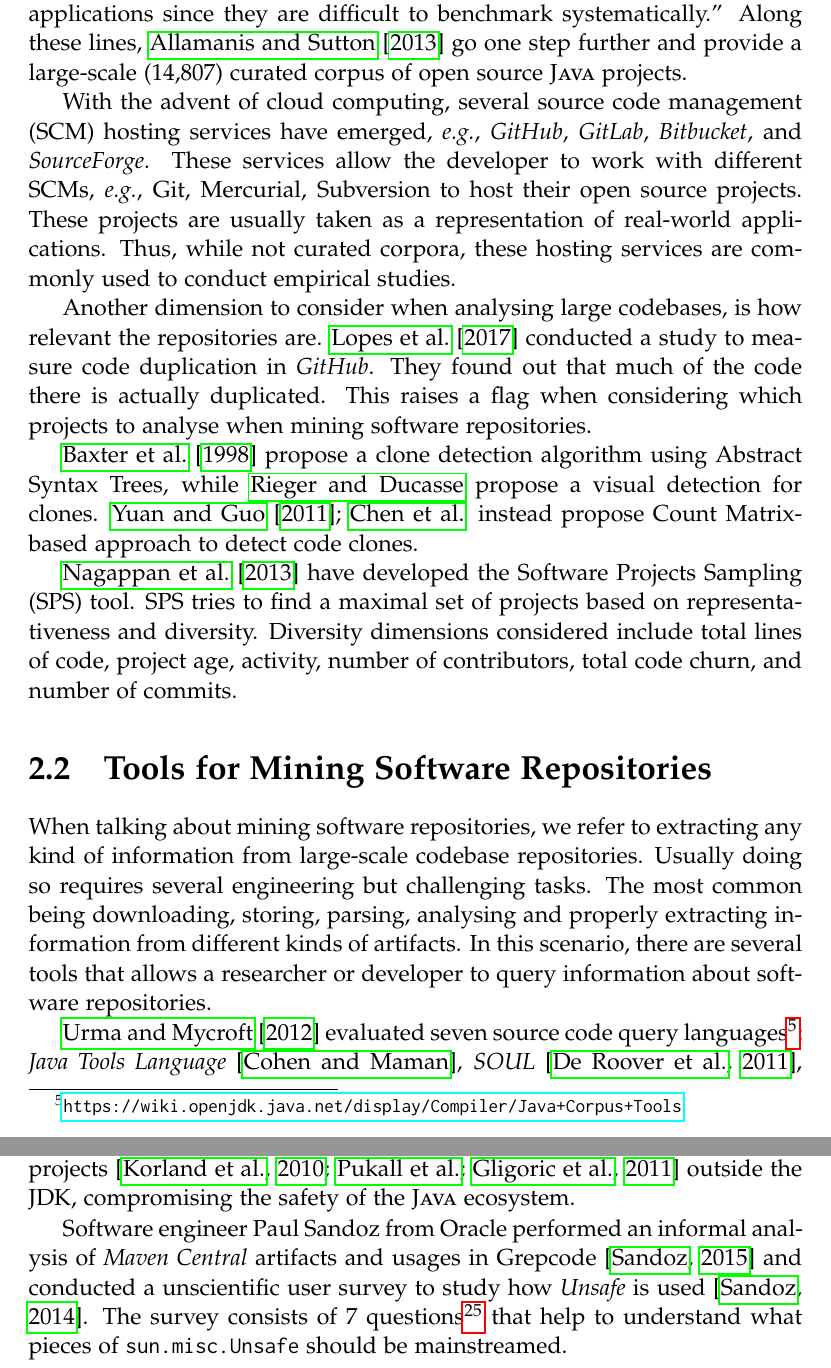
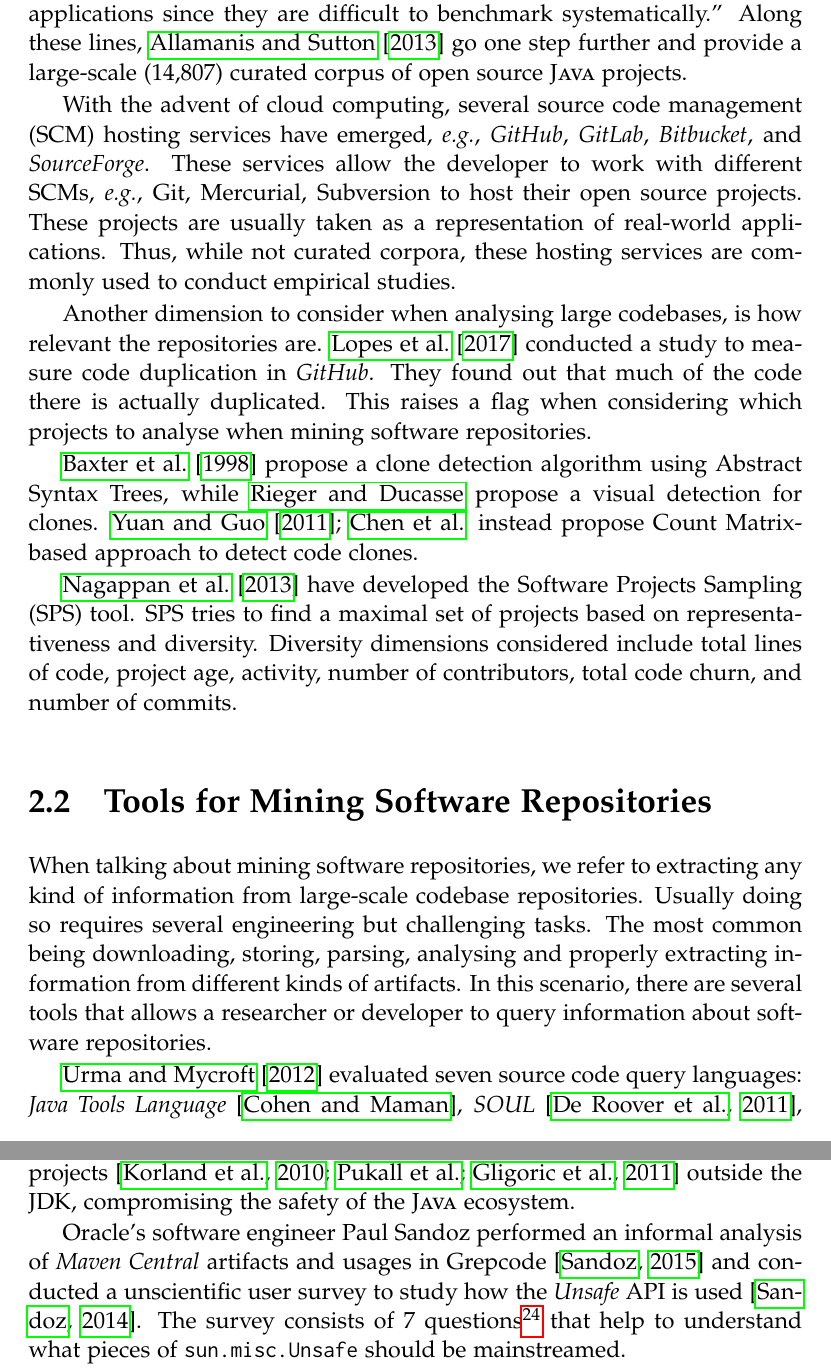
Before and after one commit to acuarica/phd-thesis, a LaTeX thesis (phd-thesis.tex, which reads cha-literaturereview.tex): two parts of pages 31 and 36 of 201, joined at a grey line, cut so that both start at the same text. Compiled offline with pdfLaTeX.

Commit message:
Formatting.

```diff
--- a/cha-literaturereview.tex
+++ b/cha-literaturereview.tex
@@ -121,9 +121,9 @@ The most common being downloading, storing, parsing, analysing and
 properly extracting information from different kinds of artifacts.
 In this scenario, there are several tools that allows a researcher or developer to query information about software repositories.
 
+%\urlnote{https://wiki.openjdk.java.net/display/Compiler/Java+Corpus+Tools}
 \cite{urmaProgrammingLanguageEvolution2012} evaluated seven source code
-query languages%
-\footnote{\url{https://wiki.openjdk.java.net/display/Compiler/Java+Corpus+Tools}}:
+query languages:
 \emph{Java Tools Language}~\citep{cohenJTLJavaTools},
 \emph{SOUL}~\citep{derooverSOULToolSuite2011},
 \emph{Browse-By-Query}\footnote{\url{http://browsebyquery.sourceforge.net/}},
@@ -316,9 +317,9 @@ it is being used in both industrial applications
 and research projects~\citep{korlandNoninvasiveConcurrencyJava2010,pukallFlexibleDynamicSoftware,gligoricCoDeSeFastDeserialization2011}
 outside the JDK, compromising the safety of the \java{} ecosystem.
 
-Software engineer Paul Sandoz from Oracle performed an informal analysis of
+Oracle's software engineer Paul Sandoz performed an informal analysis of
 \mavencentral{} artifacts and usages in Grepcode~\citep{sandoz-personal-communication}
-and conducted a unscientific user survey to study how \unsafe{} is used~\citep{psandoz14}.
+and conducted a unscientific user survey to study how the \unsafe{} \api{} is used~\citep{psandoz14}.
 The survey consists of 7 questions%
 \footnote{\url{http://www.infoq.com/news/2014/02/Unsafe-Survey}}
 that help to understand what pieces of \smu{} should be mainstreamed.
```
Also changed, not shown: chapters/unsafe/sec-unsafe-methodology.tex (+1 -1 lines), cha-literaturereview.tex (3 more changed lines).
